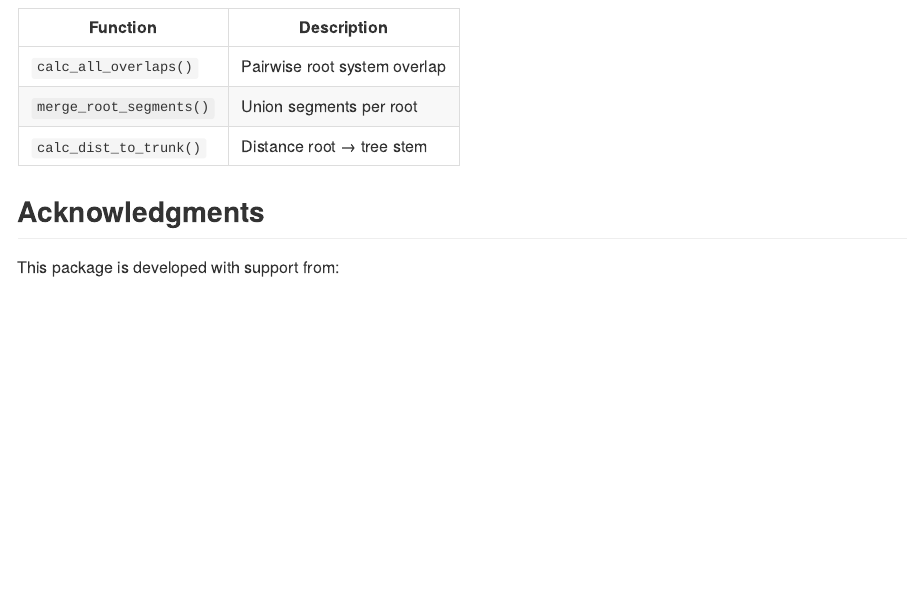
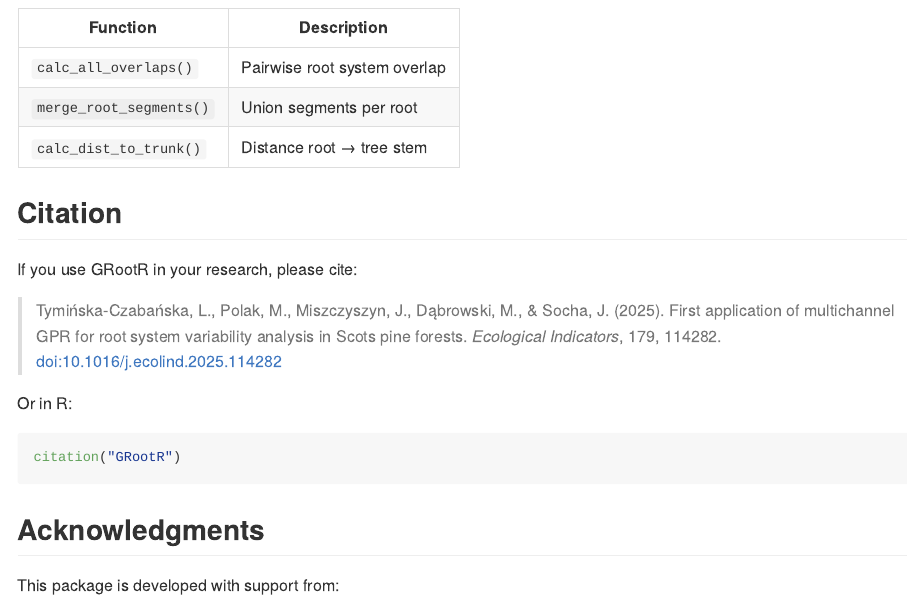
Before and after one commit to j-miszczyszyn/GRootR, an R Markdown document (README.Rmd): the page in a window 1100 px wide, from 4120 px down before the commit and from 4140 px down after it, so that both start at the same text. The pictures show the output file README.md that the author committed with the source, drawn offline in the style of GitHub; badge pictures from the web are left out.

Commit message:
citation added

````diff
--- a/README.Rmd
+++ b/README.Rmd
@@ -178,6 +178,16 @@ summary <- summarise_tree_roots(joined, crs = 2178)
 | `merge_root_segments()` | Union segments per root |
 | `calc_dist_to_trunk()` | Distance root → tree stem |
 
+## Citation
+
+If you use GRootR in your research, please cite:
+
+> Tymińska-Czabańska, L., Polak, M., Miszczyszyn, J., Dąbrowski, M., & Socha, J. (2025). First application of multichannel GPR for root system variability analysis in Scots pine forests. *Ecological Indicators*, 179, 114282. [doi:10.1016/j.ecolind.2025.114282](https://doi.org/10.1016/j.ecolind.2025.114282)
+
+Or in R:
+```r
+citation("GRootR")
+```
 ## Acknowledgments
 
 This package is developed with support from:
````
Also changed, not shown: README.md, 3 other files.
